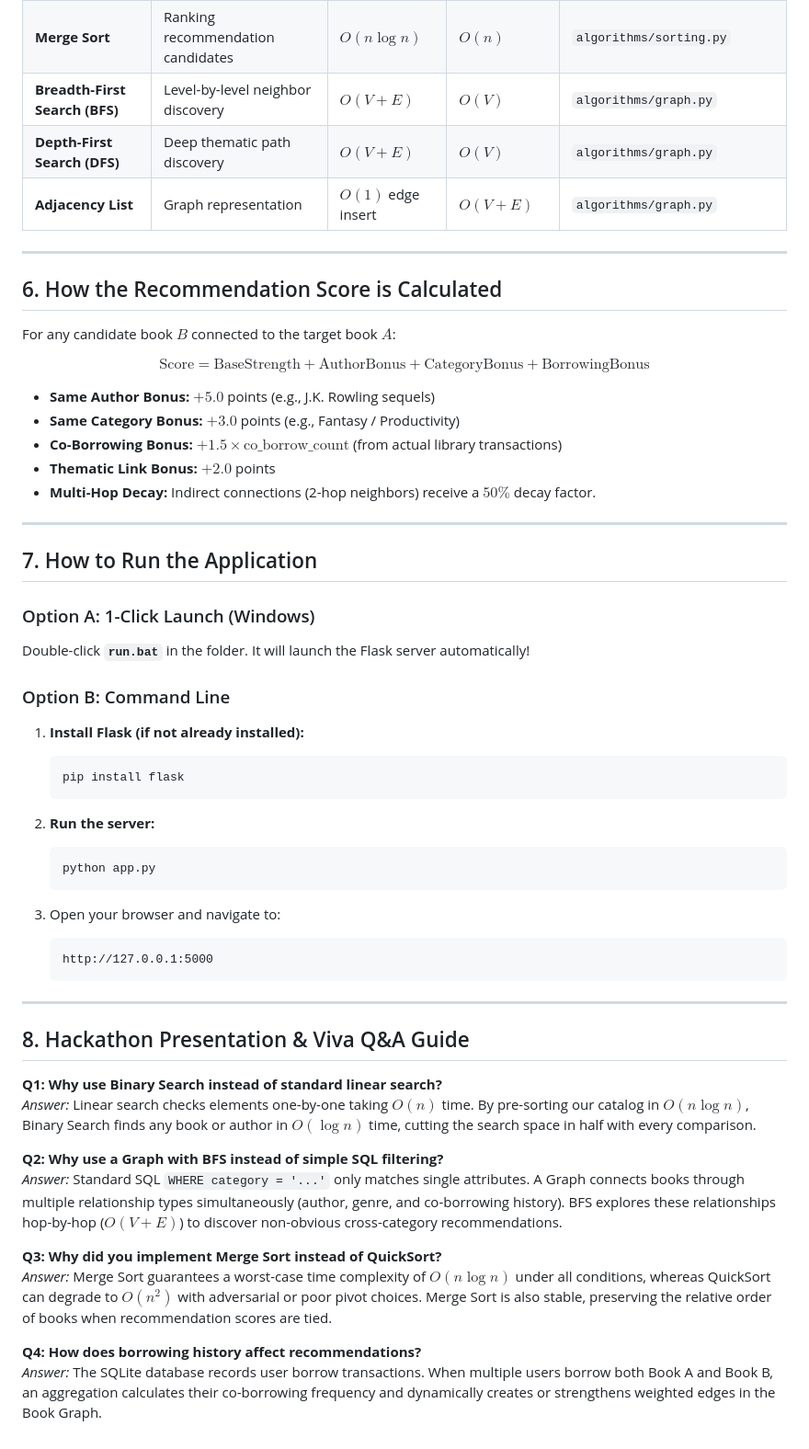
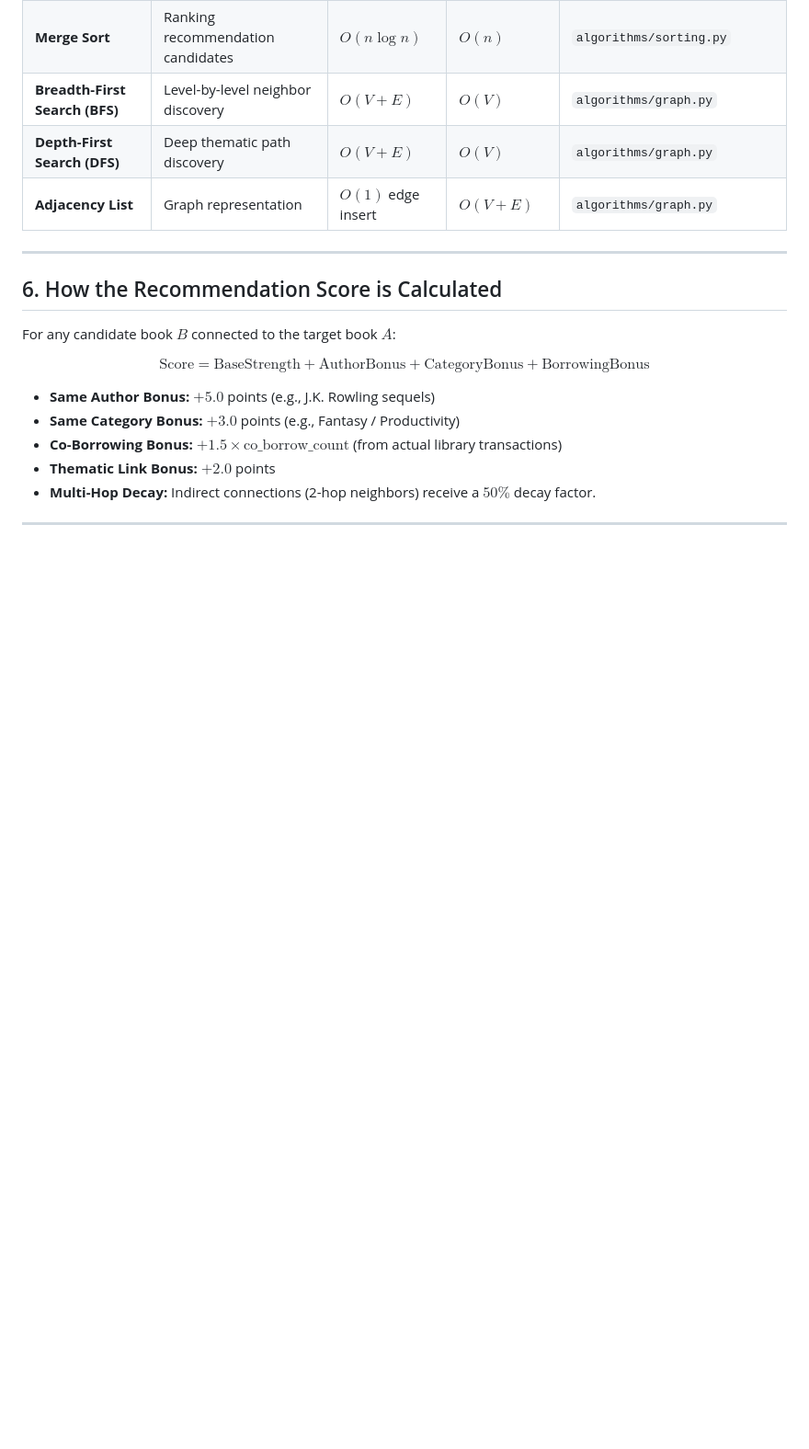
Before and after one commit to gudlahasini19-creator/Smart-Library-Assistant, a Markdown page: README.md, the part around the change. Shown at 92% size. Drawn GitHub-style; blank space fills up the shorter version.

Commit message:
Remove application run instructions and Q&A guide
Removed sections on how to run the application and hackathon presentation Q&A from the README.

````diff
--- a/README.md
+++ b/README.md
@@ -113,41 +113,3 @@ $$\text{Score} = \text{BaseStrength} + \text{AuthorBonus} + \text{CategoryBonus}
 - **Multi-Hop Decay:** Indirect connections (2-hop neighbors) receive a $50\%$ decay factor.
 
 ---
-
-## 7. How to Run the Application
-
-### Option A: 1-Click Launch (Windows)
-Double-click **`run.bat`** in the folder. It will launch the Flask server automatically!
-
-### Option B: Command Line
-
-1. **Install Flask (if not already installed):**
-   ```bash
-   pip install flask
-   ```
-
-2. **Run the server:**
-   ```bash
-   python app.py
-   ```
-
-3. Open your browser and navigate to:
-   ```
-   http://127.0.0.1:5000
-   ```
-
----
-
-## 8. Hackathon Presentation & Viva Q&A Guide
-
-**Q1: Why use Binary Search instead of standard linear search?**
-*Answer:* Linear search checks elements one-by-one taking $O(n)$ time. By pre-sorting our catalog in $O(n \log n)$, Binary Search finds any book or author in $O(\log n)$ time, cutting the search space in half with every comparison.
-
-**Q2: Why use a Graph with BFS instead of simple SQL filtering?**
-*Answer:* Standard SQL `WHERE category = '...'` only matches single attributes. A Graph connects books through multiple relationship types simultaneously (author, genre, and co-borrowing history). BFS explores these relationships hop-by-hop ($O(V + E)$) to discover non-obvious cross-category recommendations.
-
-**Q3: Why did you implement Merge Sort instead of QuickSort?**
-*Answer:* Merge Sort guarantees a worst-case time complexity of $O(n \log n)$ under all conditions, whereas QuickSort can degrade to $O(n^2)$ with adversarial or poor pivot choices. Merge Sort is also stable, preserving the relative order of books when recommendation scores are tied.
-
-**Q4: How does borrowing history affect recommendations?**
-*Answer:* The SQLite database records user borrow transactions. When multiple users borrow both Book A and Book B, an aggregation calculates their co-borrowing frequency and dynamically creates or strengthens weighted edges in the Book Graph.
````
